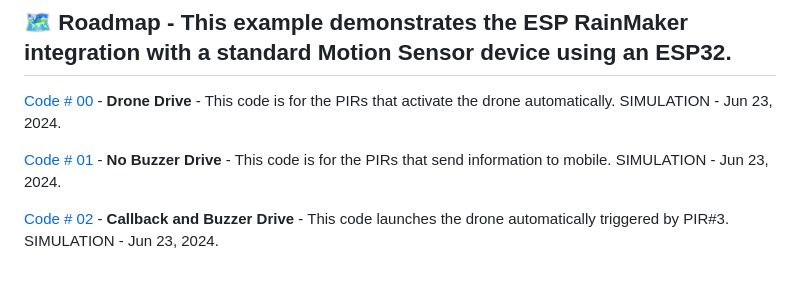
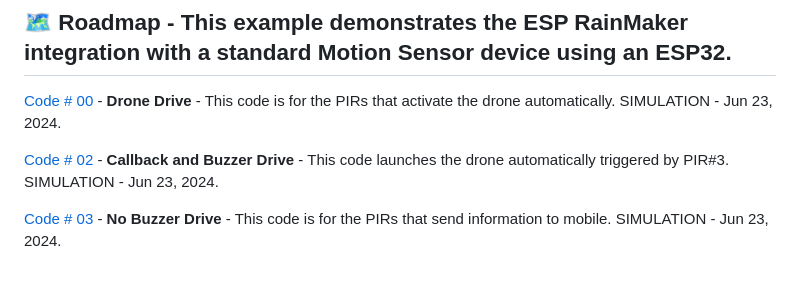
Before and after one commit to giljr/TCC_EC, a Markdown page: README.md, the part around the change. Drawn GitHub-style.

```diff
--- a/README.md
+++ b/README.md
@@ -53,6 +53,6 @@ Here's how the code can be structured:
 
 [Code # 00](/00_DRONE_LAUNCH) - **Drone Drive** - This code is for the PIRs that activate the drone automatically. SIMULATION - Jun 23, 2024.
 
-[Code # 01](/02_PIR_CB_BUZ1) - **No Buzzer Drive** - This code is for the PIRs that send information to mobile. SIMULATION - Jun 23, 2024.
+[Code # 02](/02_PIR_CB_BUZ1) - **Callback and Buzzer Drive** - This code launches the drone automatically triggered by PIR#3. SIMULATION - Jun 23, 2024.
 
-[Code # 02](/03_PIR_NO_BUZ2) - **Callback and Buzzer Drive** - This code launches the drone automatically triggered by PIR#3. SIMULATION - Jun 23, 2024.
+[Code # 03](/03_PIR_NO_BUZ2) -  **No Buzzer Drive** - This code is for the PIRs that send information to mobile. SIMULATION - Jun 23, 2024.
```
